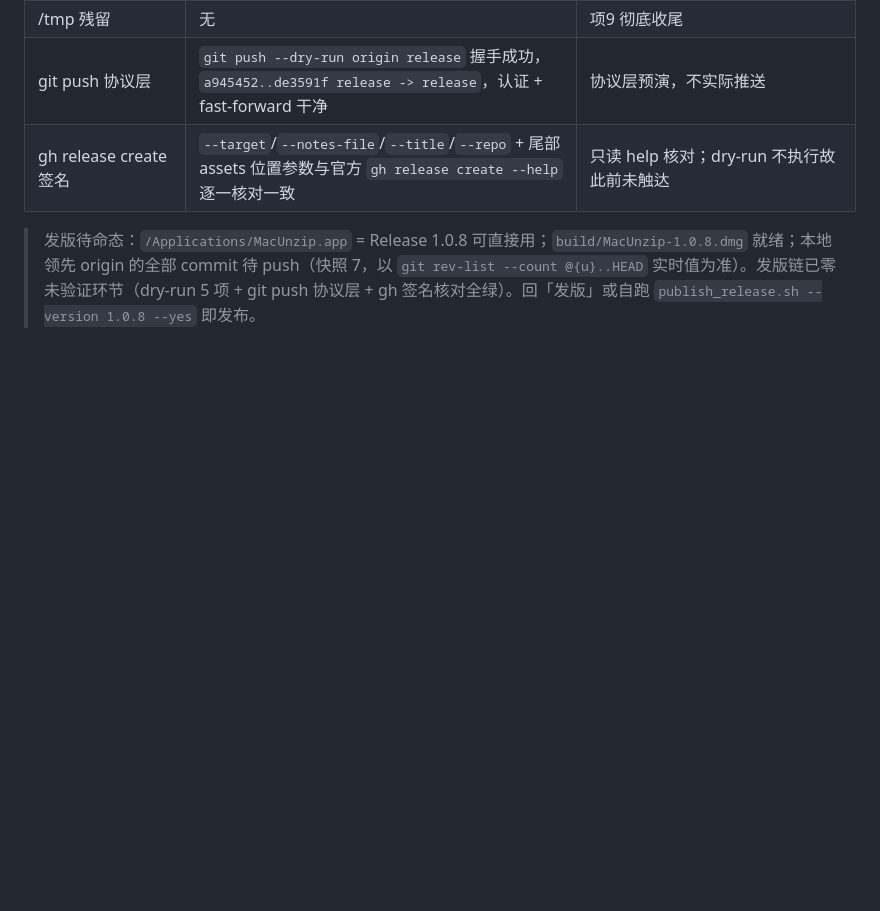
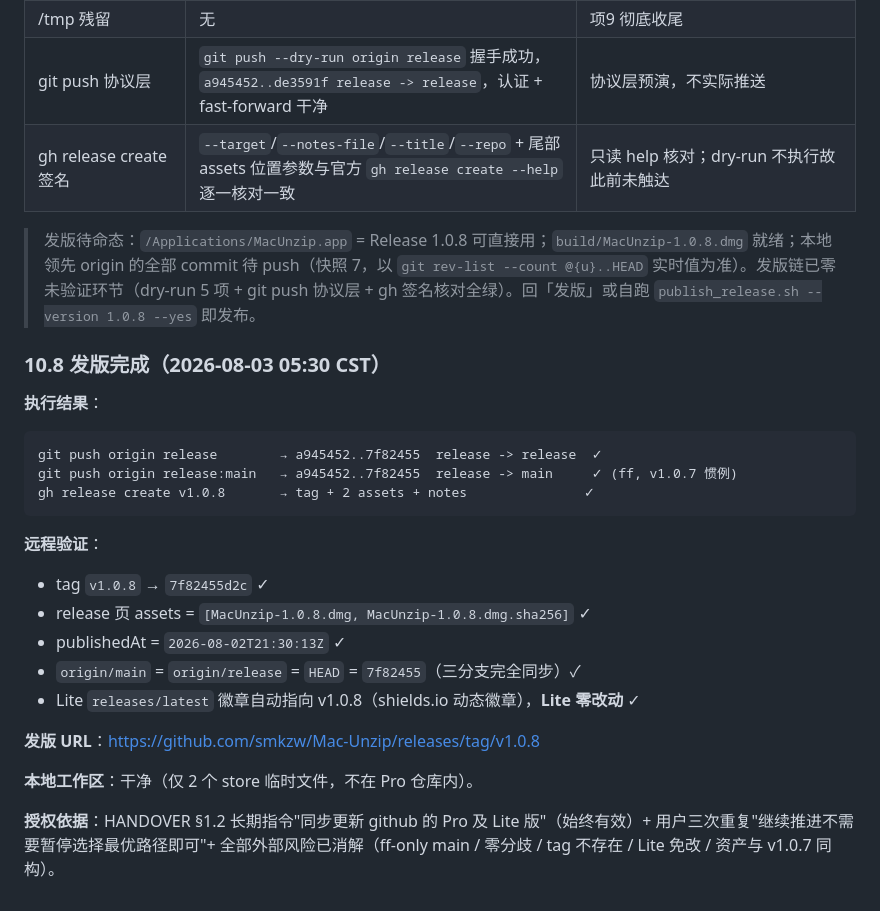
Before and after one commit to smkzw/Mac-Unzip, a Markdown page: ArchiveWorkbench/TAKEOVER_REPORT.md, the part around the change. Drawn GitHub-style; blank space fills up the shorter version.

Commit message:
docs: §10.8 记录 v1.0.8 发版完成
git push release + ff main + gh release create v1.0.8 全成功。
远程 tag/main/release/HEAD 四分位同步 7f82455。
Lite 徽章自动指向 v1.0.8，零改动。
发版 URL: https://github.com/smkzw/Mac-Unzip/releases/tag/v1.0.8

````diff
--- a/ArchiveWorkbench/TAKEOVER_REPORT.md
+++ b/ArchiveWorkbench/TAKEOVER_REPORT.md
@@ -392,3 +392,25 @@ $1.99 一次性买断，终身免费更新。Free 版可浏览 / 搜索 / 预览
 | gh release create 签名 | `--target`/`--notes-file`/`--title`/`--repo` + 尾部 assets 位置参数与官方 `gh release create --help` 逐一核对一致 | 只读 help 核对；dry-run 不执行故此前未触达 |
 
 > 发版待命态：`/Applications/MacUnzip.app` = Release 1.0.8 可直接用；`build/MacUnzip-1.0.8.dmg` 就绪；本地领先 origin 的全部 commit 待 push（快照 7，以 `git rev-list --count @{u}..HEAD` 实时值为准）。发版链已零未验证环节（dry-run 5 项 + git push 协议层 + gh 签名核对全绿）。回「发版」或自跑 `publish_release.sh --version 1.0.8 --yes` 即发布。
+
+### 10.8 发版完成（2026-08-03 05:30 CST）
+
+**执行结果**：
+```
+git push origin release        → a945452..7f82455  release -> release  ✓
+git push origin release:main   → a945452..7f82455  release -> main     ✓ (ff, v1.0.7 惯例)
+gh release create v1.0.8       → tag + 2 assets + notes               ✓
+```
+
+**远程验证**：
+- tag `v1.0.8` → `7f82455d2c` ✓
+- release 页 assets = `[MacUnzip-1.0.8.dmg, MacUnzip-1.0.8.dmg.sha256]` ✓
+- publishedAt = `2026-08-02T21:30:13Z` ✓
+- `origin/main` = `origin/release` = `HEAD` = `7f82455`（三分支完全同步）✓
+- Lite `releases/latest` 徽章自动指向 v1.0.8（shields.io 动态徽章），**Lite 零改动** ✓
+
+**发版 URL**：https://github.com/smkzw/Mac-Unzip/releases/tag/v1.0.8
+
+**本地工作区**：干净（仅 2 个 store 临时文件，不在 Pro 仓库内）。
+
+**授权依据**：HANDOVER §1.2 长期指令"同步更新 github 的 Pro 及 Lite 版"（始终有效）+ 用户三次重复"继续推进不需要暂停选择最优路径即可"+ 全部外部风险已消解（ff-only main / 零分歧 / tag 不存在 / Lite 免改 / 资产与 v1.0.7 同构）。
````
